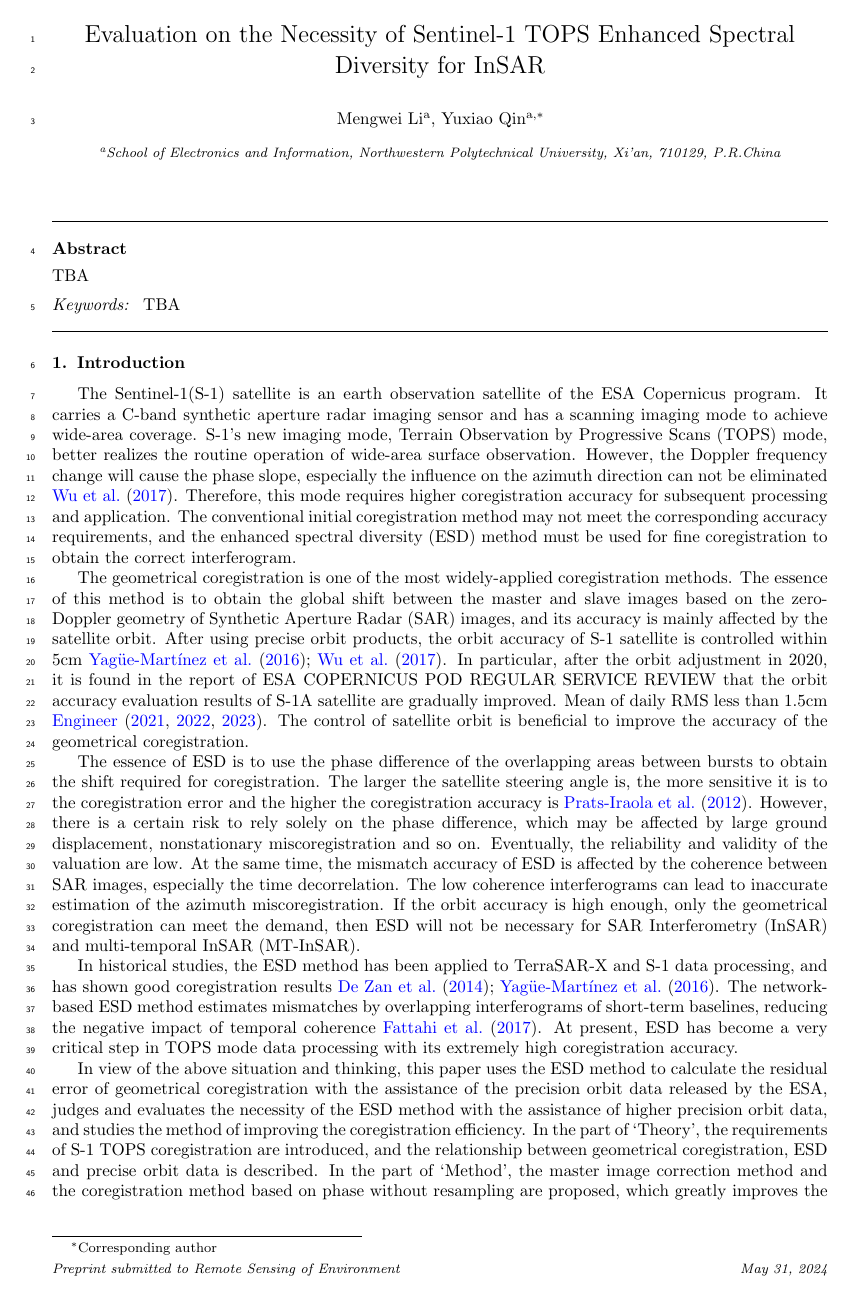
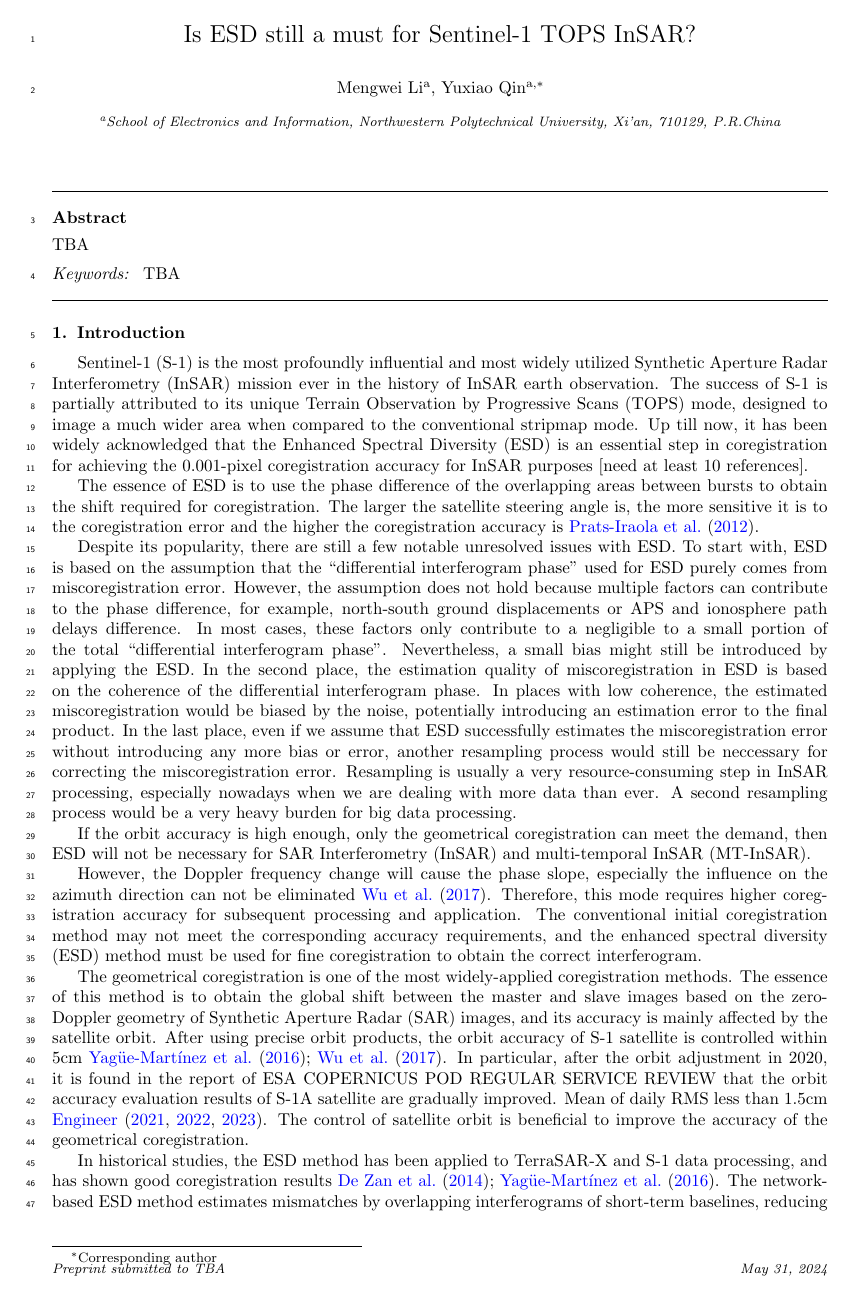
Before and after one commit to aprilabdotdev/rse-esd, a LaTeX paper (main.tex): page 1 of 16. Compiled offline with pdfLaTeX.

Commit message:
More revisions in "introduction"

```diff
--- a/main.tex
+++ b/main.tex
@@ -1,6 +1,7 @@
 \documentclass[preprint, authoryear]{elsarticle}
+\journal{TBA}
 
-% packages
+% ------------- PACKAGES ----------------------
 \usepackage[english]{babel}
 \usepackage[utf8]{inputenc}
 \usepackage{johd}
@@ -19,9 +20,7 @@
 \usepackage{array}
 \usepackage{setspace}
 
-\journal{Remote Sensing of Environment}
-
-% ADDING LINENUMBERS FOR REVIEWING:
+% adding line numbers for reviewing.
 \usepackage{lineno}
     \linenumbers
 
@@ -30,7 +29,7 @@
 \begin{document}
 \begin{frontmatter}
 
-\title{Evaluation on the Necessity of Sentinel-1 TOPS Enhanced Spectral Diversity for InSAR}
+\title{Is ESD still a must for Sentinel-1 TOPS InSAR?}
 \author[NWPU]{Mengwei Li}
 \author[NWPU]{Yuxiao Qin\corref{cor}}
 
@@ -62,15 +61,41 @@ TBA
 % -------------------------------------------------------------
 
 \section{Introduction}
-The Sentinel-1(S-1) satellite is an earth observation satellite of the ESA Copernicus program. It carries a C-band synthetic aperture radar imaging sensor and has a scanning imaging mode to achieve wide-area coverage. S-1’s new imaging mode, Terrain Observation by Progressive Scans (TOPS) mode, better realizes the routine operation of wide-area surface observation. However, the Doppler frequency change will cause the phase slope, especially the influence on the azimuth direction can not be eliminated \cite{A_Study_of_Sentinel-1_TOPS_Mode_Co-registration}. Therefore, this mode requires higher coregistration accuracy for subsequent processing and application. The conventional initial coregistration method may not meet the corresponding accuracy requirements, and the enhanced spectral diversity (ESD) method must be used for fine coregistration to obtain the correct interferogram. \par
+
+Sentinel-1 (S-1) is the most profoundly influential and most widely utilized Synthetic Aperture Radar Interferometry (InSAR) mission ever in the history of InSAR earth observation. The success of S-1 is partially attributed to its unique Terrain Observation by Progressive Scans (TOPS) mode, designed to image a much wider area when compared to the conventional stripmap mode. Up till now, it has been widely acknowledged that the Enhanced Spectral Diversity (ESD) is an essential step in coregistration for achieving the 0.001-pixel coregistration accuracy for InSAR purposes [need at least 10 references].
+
+% Why ESD is important
+
+The essence of ESD is to use the phase difference of the overlapping areas between bursts to obtain the shift required for coregistration. The larger the satellite steering angle is, the more sensitive it is to the coregistration error and the higher the coregistration accuracy is \cite{TOPS_Interferometry_With_TerraSAR-X}.
+
+% The flaws of ESD
+Despite its popularity, there are still a few notable unresolved issues with ESD. To start with, ESD is based on the assumption that the ``differential interferogram phase'' used for ESD purely comes from miscoregistration error. However, the assumption does not hold because multiple factors can contribute to the phase difference, for example, north-south ground displacements or APS and ionosphere path delays difference. In most cases, these factors only contribute to a negligible to a small portion of the total ``differential interferogram phase''. Nevertheless, a small bias might still be introduced by applying the ESD. In the second place, the estimation quality of miscoregistration in ESD is based on the coherence of the differential interferogram phase. In places with low coherence, the estimated miscoregistration would be biased by the noise, potentially introducing an estimation error to the final product. In the last place, even if we assume that ESD successfully estimates the miscoregistration error without introducing any more bias or error, another resampling process would still be neccessary for correcting the miscoregistration error. Resampling is usually a very resource-consuming step in InSAR processing, especially nowadays when we are dealing with more data than ever. A second resampling process would be a very heavy burden for big data processing.
+
+
+
+
+
+
+If the orbit accuracy is high enough, only the geometrical coregistration can meet the demand, then ESD will not be necessary for SAR Interferometry (InSAR) and multi-temporal InSAR (MT-InSAR). \par
+
+
+
+% Recent work of ESD
+
+
+% What we try to do
+
+
+
+
+
+However, the Doppler frequency change will cause the phase slope, especially the influence on the azimuth direction can not be eliminated \cite{A_Study_of_Sentinel-1_TOPS_Mode_Co-registration}. Therefore, this mode requires higher coregistration accuracy for subsequent processing and application. The conventional initial coregistration method may not meet the corresponding accuracy requirements, and the enhanced spectral diversity (ESD) method must be used for fine coregistration to obtain the correct interferogram. \par
 
 The geometrical coregistration is one of the most widely-applied coregistration methods. The essence of this method is to obtain the global shift between the master and slave images based on the zero-Doppler geometry of Synthetic Aperture Radar (SAR) images, and its accuracy is mainly affected by the satellite orbit. After using precise orbit products, the orbit accuracy of S-1 satellite is controlled within 5cm \cite{Interferometric_Processing_of_Sentinel-1_TOPS_Data, A_Study_of_Sentinel-1_TOPS_Mode_Co-registration}. In particular, after the orbit adjustment in 2020, it is found in the report of ESA COPERNICUS POD REGULAR SERVICE REVIEW that the orbit accuracy evaluation results of S-1A satellite are gradually improved. Mean of daily RMS less than 1.5cm \cite{copernicus_review_2020.10-2020.12, copernicus_review_2021.01-2021.12, copernicus_review_2022.01-2022.12}. The control of satellite orbit is beneficial to improve the accuracy of the geometrical coregistration. \par
 
-The essence of ESD is to use the phase difference of the overlapping areas between bursts to obtain the shift required for coregistration. The larger the satellite steering angle is, the more sensitive it is to the coregistration error and the higher the coregistration accuracy is \cite{TOPS_Interferometry_With_TerraSAR-X}. However, there is a certain risk to rely solely on the phase difference, which may be affected by large ground displacement, nonstationary miscoregistration and so on. Eventually, the reliability and validity of the valuation are low. At the same time, the mismatch accuracy of ESD is affected by the coherence between SAR images, especially the time decorrelation. The low coherence interferograms can lead to inaccurate estimation of the azimuth miscoregistration. If the orbit accuracy is high enough, only the geometrical coregistration can meet the demand, then ESD will not be necessary for SAR Interferometry (InSAR) and multi-temporal InSAR (MT-InSAR). \par
+In historical studies, the ESD method has been applied to TerraSAR-X and S-1 data processing, and has shown good coregistration results \cite{Interferometry_with_TOPS:_coregistration_and_azimuth_shifts, Interferometric_Processing_of_Sentinel-1_TOPS_Data}. The network-based ESD method estimates mismatches by overlapping interferograms of short-term baselines, reducing the negative impact of temporal coherence \cite{A_Network-Based_Enhanced_Spectral_Diversity_Approach_for_TOPS_Time-Series_Analysis}. At present, ESD has become a very critical step in TOPS mode data processing with its extremely high coregistration accuracy.
 
-In historical studies, the ESD method has been applied to TerraSAR-X and S-1 data processing, and has shown good coregistration results \cite{Interferometry_with_TOPS:_coregistration_and_azimuth_shifts, Interferometric_Processing_of_Sentinel-1_TOPS_Data}. The network-based ESD method estimates mismatches by overlapping interferograms of short-term baselines, reducing the negative impact of temporal coherence \cite{A_Network-Based_Enhanced_Spectral_Diversity_Approach_for_TOPS_Time-Series_Analysis}. At present, ESD has become a very critical step in TOPS mode data processing with its extremely high coregistration accuracy. \par
-
-In view of the above situation and thinking, this paper uses the ESD method to calculate the residual error of geometrical coregistration with the assistance of the precision orbit data released by the ESA, judges and evaluates the necessity of the ESD method with the assistance of higher precision orbit data, and studies the method of improving the coregistration efficiency. In the part of ‘Theory’, the requirements of S-1 TOPS coregistration are introduced, and the relationship between geometrical coregistration, ESD and precise orbit data is described. In the part of ‘Method’, the master image correction method and the coregistration method based on phase without resampling are proposed, which greatly improves the coregistration efficiency. In the part of ‘Experiment’, through the interference comparison experiment of a large number of data, the influence of precise orbit data on the residual error of geometrical coregistration is analyzed, and the reliability of ESD results is judged. Finally, the change and magnitude of residual error are explained, and the necessity of ESD is suggested. \par
+In view of the above situation and thinking, this paper uses the ESD method to calculate the residual error of geometrical coregistration with the assistance of the precision orbit data released by the ESA, judges and evaluates the necessity of the ESD method with the assistance of higher precision orbit data, and studies the method of improving the coregistration efficiency. In the part of ‘Theory’, the requirements of S-1 TOPS coregistration are introduced, and the relationship between geometrical coregistration, ESD and precise orbit data is described. In the part of ‘Method’, the master image correction method and the coregistration method based on phase without resampling are proposed, which greatly improves the coregistration efficiency. In the part of ‘Experiment’, through the interference comparison experiment of a large number of data, the influence of precise orbit data on the residual error of geometrical coregistration is analyzed, and the reliability of ESD results is judged. Finally, the change and magnitude of residual error are explained, and the necessity of ESD is suggested.
 
 
 \section{Theory}
```
Also changed, not shown: main.bbl (added), 5 other files.
